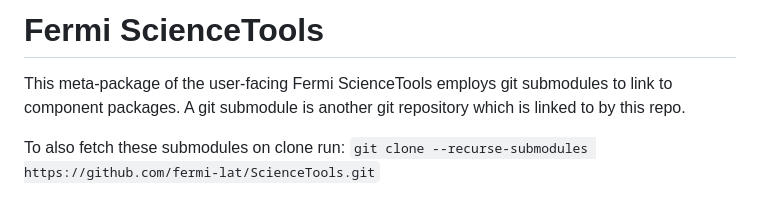
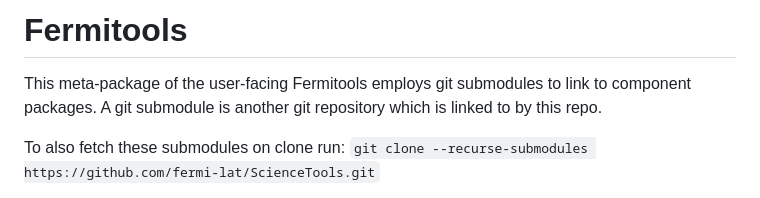
Before and after one commit to fermi-lat/ScienceTools, a Markdown page: README.md, the part around the change. Rendered like a GitHub page.

Commit message:
Update Sciencetools references to fermitools

```diff
--- a/README.md
+++ b/README.md
@@ -1,6 +1,6 @@
-# Fermi ScienceTools
+# Fermitools
 
-This meta-package of the user-facing Fermi ScienceTools employs git submodules to link
+This meta-package of the user-facing Fermitools employs git submodules to link
 to component packages. A git submodule is another git repository which is linked to by
 this repo.
 
```
